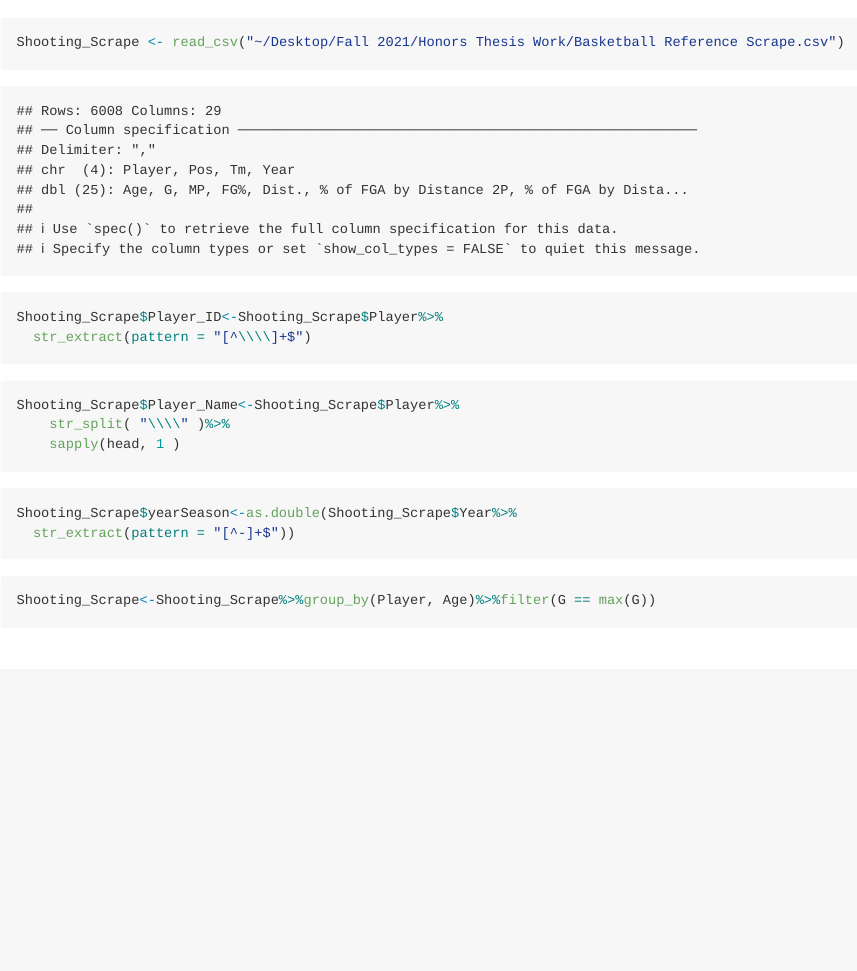
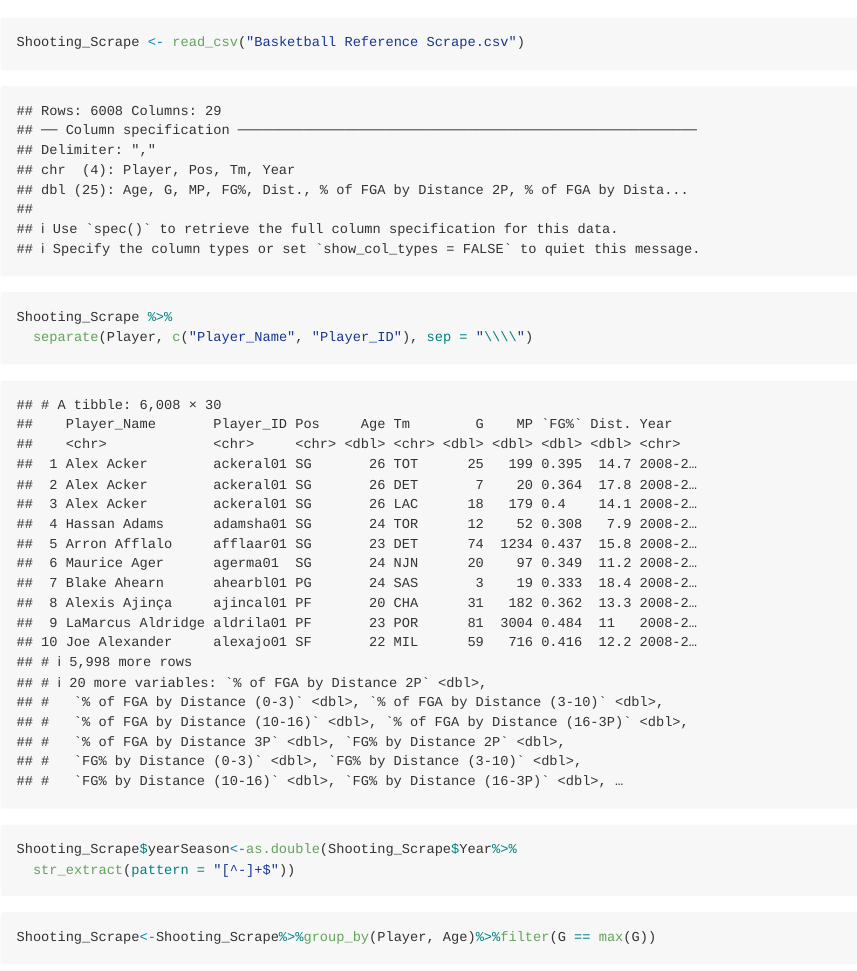
Before and after one commit to nedwardsthro/Thesis_Work, an R Markdown document (Thesis Work RMD.Rmd): the page in a window 1100 px wide, from 930 px down. Rendered offline with R 4.5, knitr and Pandoc, with nearby package versions; some code elsewhere in the file could not run offline; long lines of code are wrapped.

Commit message:
seperate columns for name and id

````diff
--- a/Thesis Work RMD.Rmd
+++ b/Thesis Work RMD.Rmd
@@ -16,18 +16,12 @@ bref_stats<-bref_players_stats(seasons = 2009:2018, tables = c("totals", "per_ga
 ```
 
 ```{r}
-Shooting_Scrape <- read_csv("~/Desktop/Fall 2021/Honors Thesis Work/Basketball Reference Scrape.csv")
+Shooting_Scrape <- read_csv("Basketball Reference Scrape.csv")
 ```
 
 ```{r}
-Shooting_Scrape$Player_ID<-Shooting_Scrape$Player%>%
-  str_extract(pattern = "[^\\\\]+$")
-```
-
-```{r}
-Shooting_Scrape$Player_Name<-Shooting_Scrape$Player%>%
-    str_split( "\\\\" )%>%
-    sapply(head, 1 )
+Shooting_Scrape %>%
+  separate(Player, c("Player_Name", "Player_ID"), sep = "\\\\")
 ```
 
 ```{r}
````
